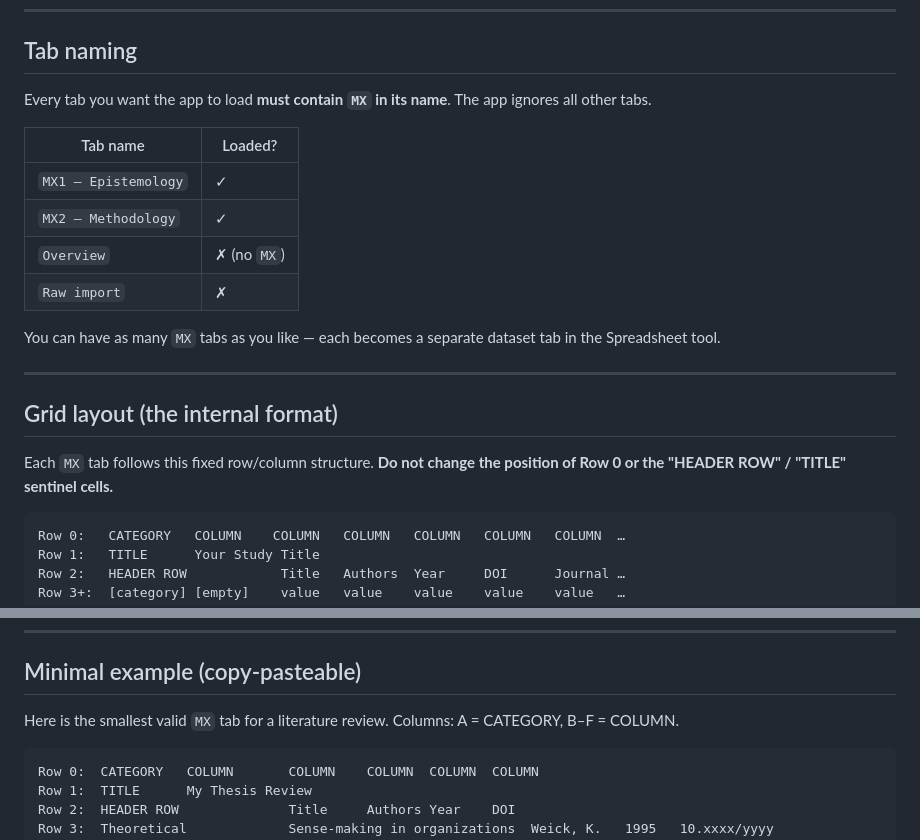
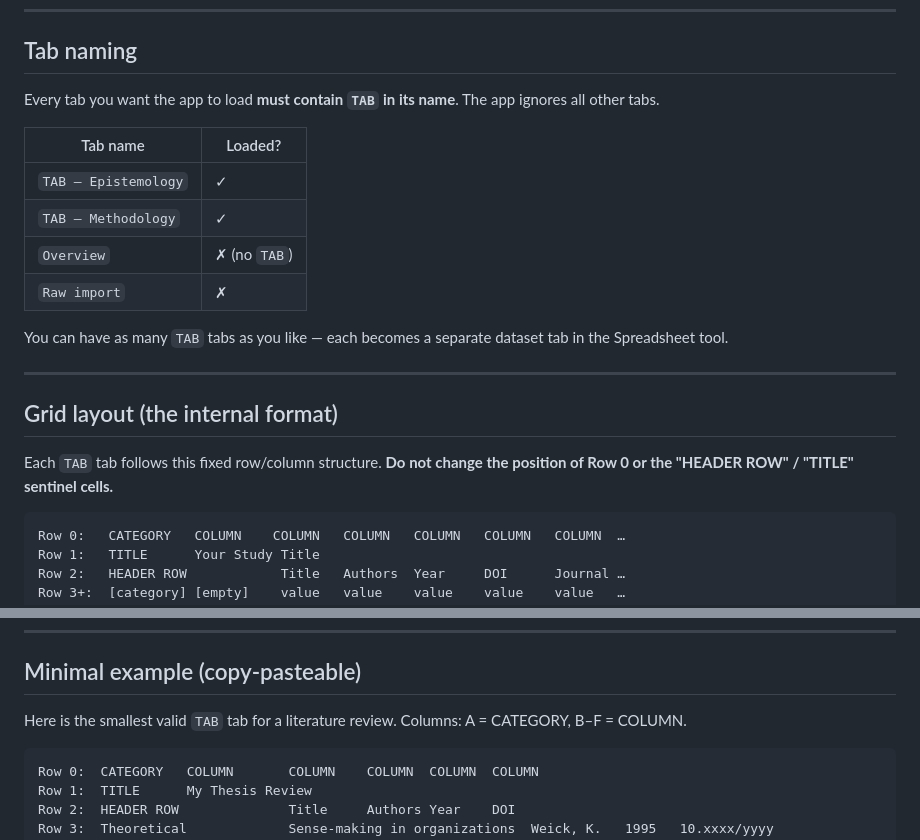
Before and after one commit to korvanen/Research-Matrix, a Markdown page: sheet-schema.md, 2 parts joined by grey strips. GitHub-like rendering.

````diff
--- a/sheet-schema.md
+++ b/sheet-schema.md
@@ -6,22 +6,22 @@ A reference for structuring your Google Sheet so all tools work correctly, and t
 
 ## Tab naming
 
-Every tab you want the app to load **must contain `MX` in its name**. The app ignores all other tabs.
+Every tab you want the app to load **must contain `TAB` in its name**. The app ignores all other tabs.
 
 | Tab name | Loaded?
 |---|---|
-| `MX1 — Epistemology` | ✓ |
-| `MX2 — Methodology` | ✓ |
-| `Overview` | ✗ (no `MX`) |
+| `TAB — Epistemology` | ✓ |
+| `TAB — Methodology` | ✓ |
+| `Overview` | ✗ (no `TAB`) |
 | `Raw import` | ✗ |
 
-You can have as many `MX` tabs as you like — each becomes a separate dataset tab in the Spreadsheet tool.
+You can have as many `TAB` tabs as you like — each becomes a separate dataset tab in the Spreadsheet tool.
 
 ---
 
 ## Grid layout (the internal format)
 
-Each `MX` tab follows this fixed row/column structure. **Do not change the position of Row 0 or the "HEADER ROW" / "TITLE" sentinel cells.**
+Each `TAB` tab follows this fixed row/column structure. **Do not change the position of Row 0 or the "HEADER ROW" / "TITLE" sentinel cells.**
 
 ```
 Row 0:   CATEGORY   COLUMN    COLUMN   COLUMN   COLUMN   COLUMN   COLUMN  …
@@ -73,7 +73,7 @@ These columns unlock the most academic features. They don't need to match exactl
 
 ## Minimal example (copy-pasteable)
 
-Here is the smallest valid `MX` tab for a literature review. Columns: A = CATEGORY, B–F = COLUMN.
+Here is the smallest valid `TAB` tab for a literature review. Columns: A = CATEGORY, B–F = COLUMN.
 
 ```
 Row 0:  CATEGORY   COLUMN       COLUMN    COLUMN  COLUMN  COLUMN
````
